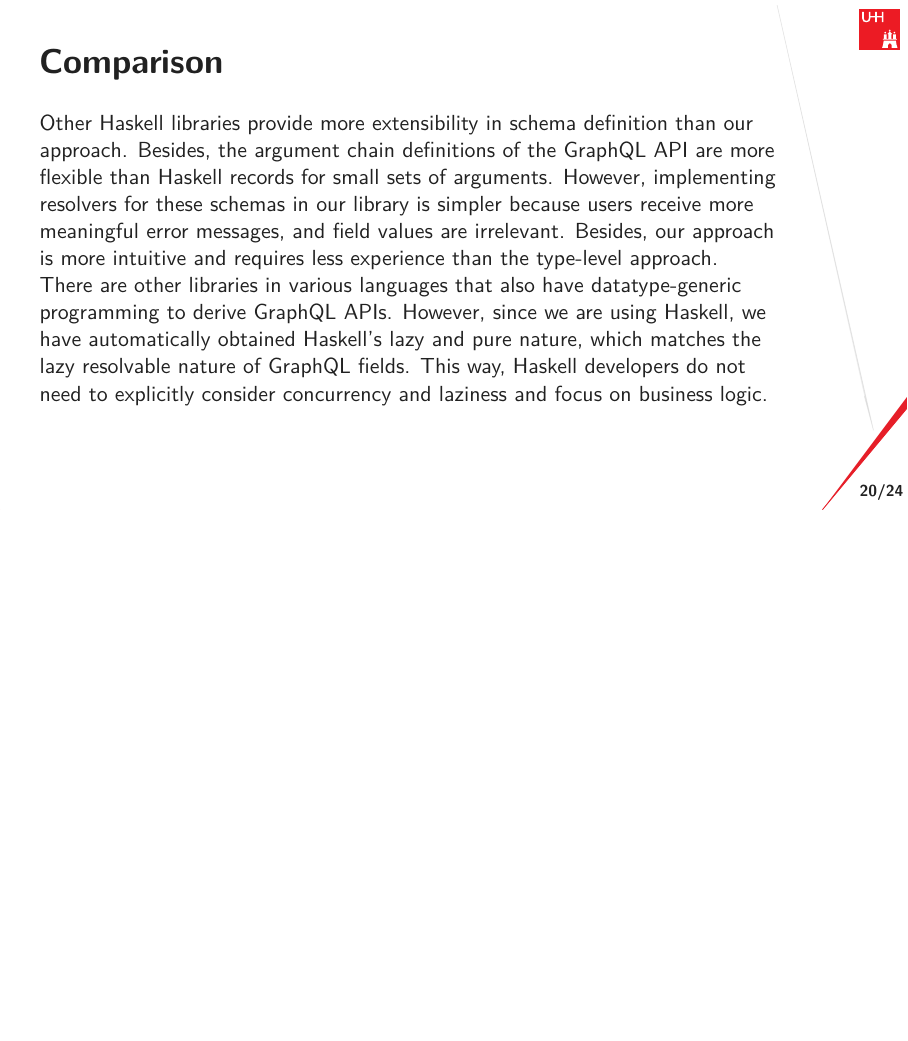
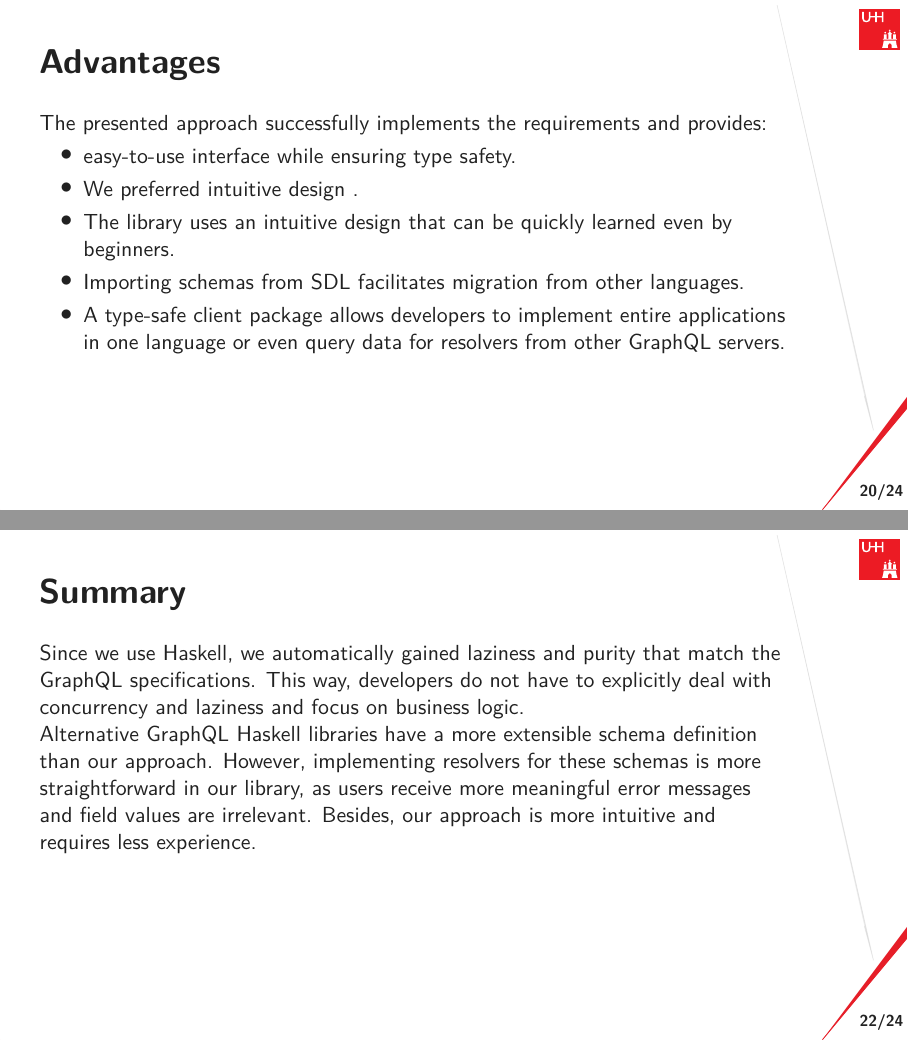
Before and after one commit to nalchevanidze/presentation-bsc, LaTeX slides (main.tex, which reads src/sections/discussion.tex): page 21 of 29 before the commit and pages 21 and 23 of 29 after it, the two joined at a grey line, the shorter picture padded with empty space. Compiled offline with XeLaTeX.

Commit message:
update Conclusions

```diff
--- a/src/sections/discussion.tex
+++ b/src/sections/discussion.tex
@@ -1,12 +1,7 @@
 \section{Discussion}
 
 
-\begin{frame}\frametitle{Comparison}
 
-    Other Haskell libraries provide more extensibility in schema definition than our approach. Besides, the argument chain definitions of the GraphQL API are more flexible than Haskell records for small sets of arguments. However, implementing resolvers for these schemas in our library is simpler because users receive more meaningful error messages, and field values are irrelevant. Besides, our approach is more intuitive and requires less experience than the type-level approach.
-
-    There are other libraries in various languages that also have datatype-generic programming to derive GraphQL APIs. However, since we are using Haskell, we have automatically obtained Haskell's lazy and pure nature, which matches the lazy resolvable nature of GraphQL fields. This way, Haskell developers do not need to explicitly consider concurrency and laziness and focus on business logic.
-\end{frame}
 
 \begin{frame}\frametitle{Advantages}
 
@@ -31,3 +29,8 @@ The presented approach successfully implements the requirements and provides:
+\begin{frame}\frametitle{Summary}
+
+    Since we use Haskell, we automatically gained laziness and purity that match the GraphQL specifications. This way, developers do not have to explicitly deal with concurrency and laziness and focus on business logic.
+
+    Alternative GraphQL Haskell libraries have a more extensible schema definition than our approach. However, implementing resolvers for these schemas is more straightforward in our library, as users receive more meaningful error messages and field values are irrelevant. Besides, our approach is more intuitive and requires less experience.
 
 \end{frame}
 
```
Also changed, not shown: src/sections/discussion.tex (5 more changed lines).
